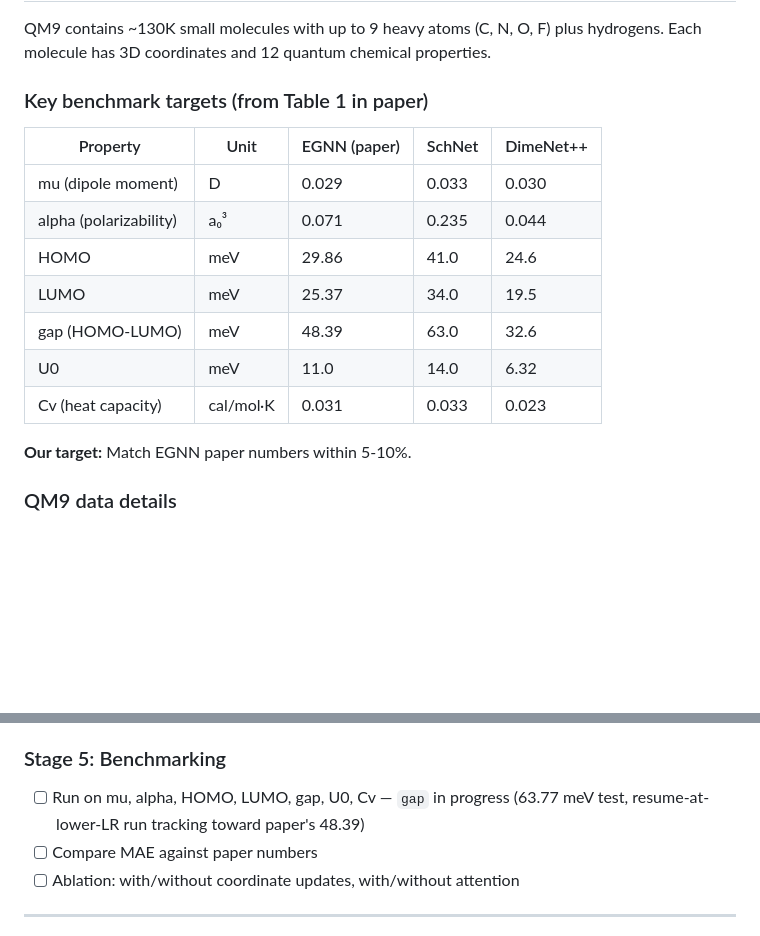
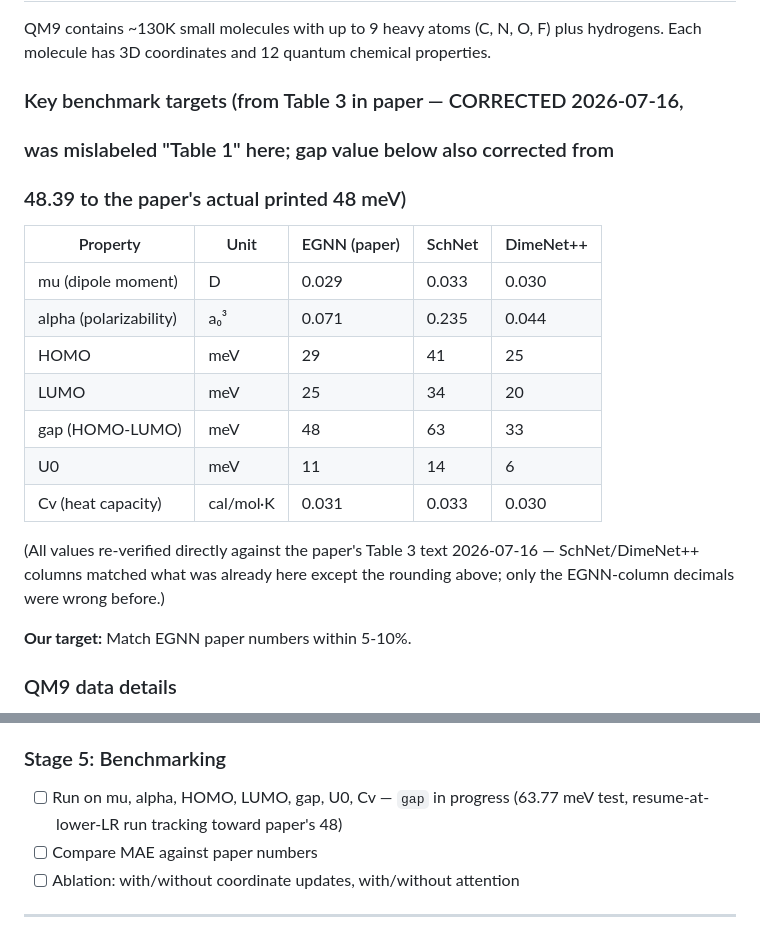
Before and after one commit to mettafore/gdl-papers, a Markdown page: papers/01-EGNN/CLAUDE.md, 2 parts joined by grey strips. GitHub-like rendering; blank space fills up the shorter version.

```diff
--- a/papers/01-EGNN/CLAUDE.md
+++ b/papers/01-EGNN/CLAUDE.md
@@ -57,17 +57,23 @@ h_i^(l+1) = φ_h(h_i^l, m_i)
 
 QM9 contains ~130K small molecules with up to 9 heavy atoms (C, N, O, F) plus hydrogens. Each molecule has 3D coordinates and 12 quantum chemical properties.
 
-### Key benchmark targets (from Table 1 in paper)
+### Key benchmark targets (from Table 3 in paper — CORRECTED 2026-07-16,
+### was mislabeled "Table 1" here; gap value below also corrected from
+### 48.39 to the paper's actual printed 48 meV)
 
 | Property | Unit | EGNN (paper) | SchNet | DimeNet++ |
 |----------|------|-------------|--------|-----------|
 | mu (dipole moment) | D | 0.029 | 0.033 | 0.030 |
 | alpha (polarizability) | a₀³ | 0.071 | 0.235 | 0.044 |
-| HOMO | meV | 29.86 | 41.0 | 24.6 |
-| LUMO | meV | 25.37 | 34.0 | 19.5 |
-| gap (HOMO-LUMO) | meV | 48.39 | 63.0 | 32.6 |
-| U0 | meV | 11.0 | 14.0 | 6.32 |
-| Cv (heat capacity) | cal/mol·K | 0.031 | 0.033 | 0.023 |
+| HOMO | meV | 29 | 41 | 25 |
+| LUMO | meV | 25 | 34 | 20 |
+| gap (HOMO-LUMO) | meV | 48 | 63 | 33 |
+| U0 | meV | 11 | 14 | 6 |
+| Cv (heat capacity) | cal/mol·K | 0.031 | 0.033 | 0.030 |
+
+(All values re-verified directly against the paper's Table 3 text
+2026-07-16 — SchNet/DimeNet++ columns matched what was already here except
+the rounding above; only the EGNN-column decimals were wrong before.)
 
 **Our target:** Match EGNN paper numbers within 5-10%.
 
@@ -147,7 +153,7 @@ QM9 contains ~130K small molecules with up to 9 heavy atoms (C, N, O, F) plus hy
 
 ### Stage 5: Benchmarking
 - [ ] Run on mu, alpha, HOMO, LUMO, gap, U0, Cv — `gap` in progress
-  (63.77 meV test, resume-at-lower-LR run tracking toward paper's 48.39)
+  (63.77 meV test, resume-at-lower-LR run tracking toward paper's 48)
 - [ ] Compare MAE against paper numbers
 - [ ] Ablation: with/without coordinate updates, with/without attention
 
```
Also changed, not shown: docs/progress.md (+15 -6 lines).
